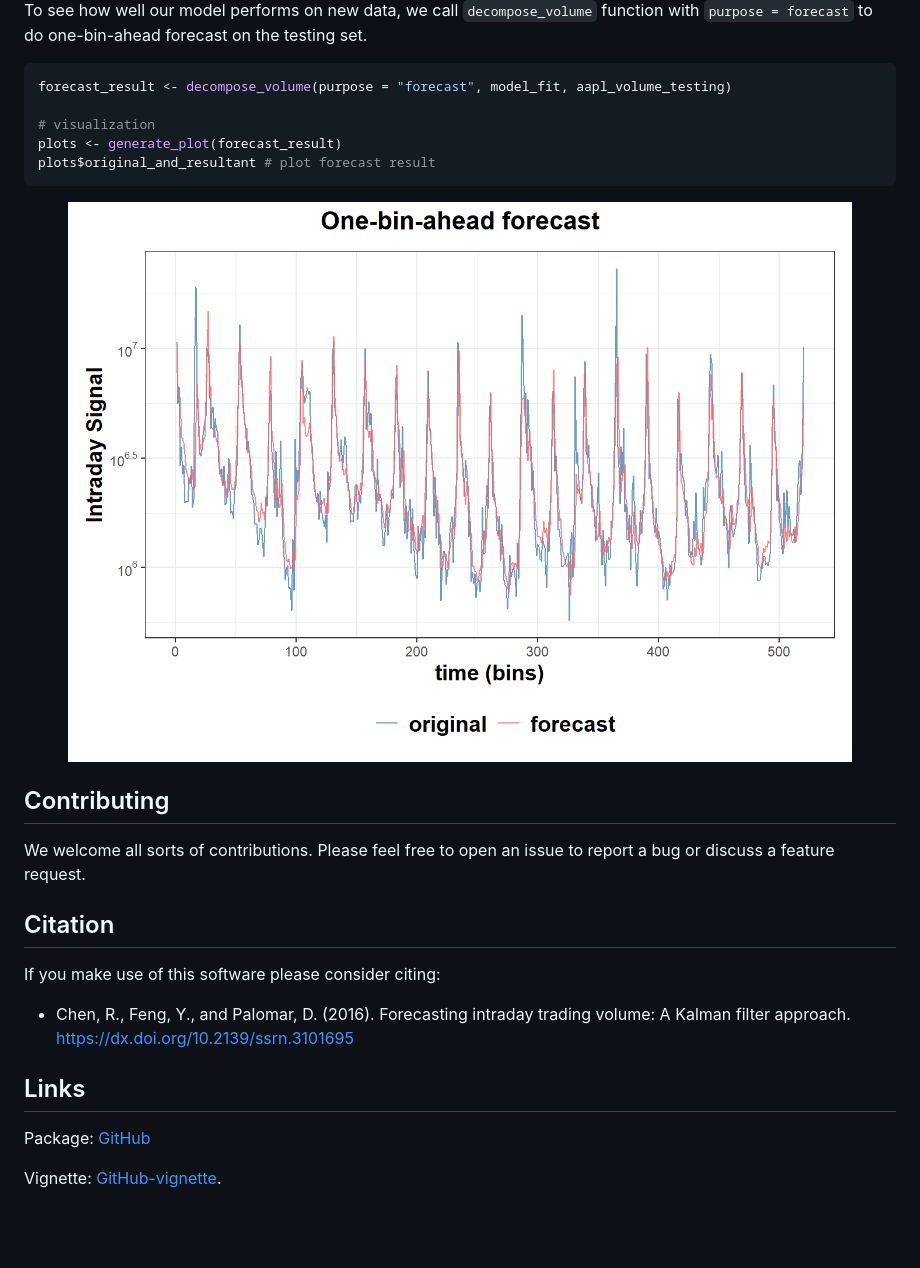
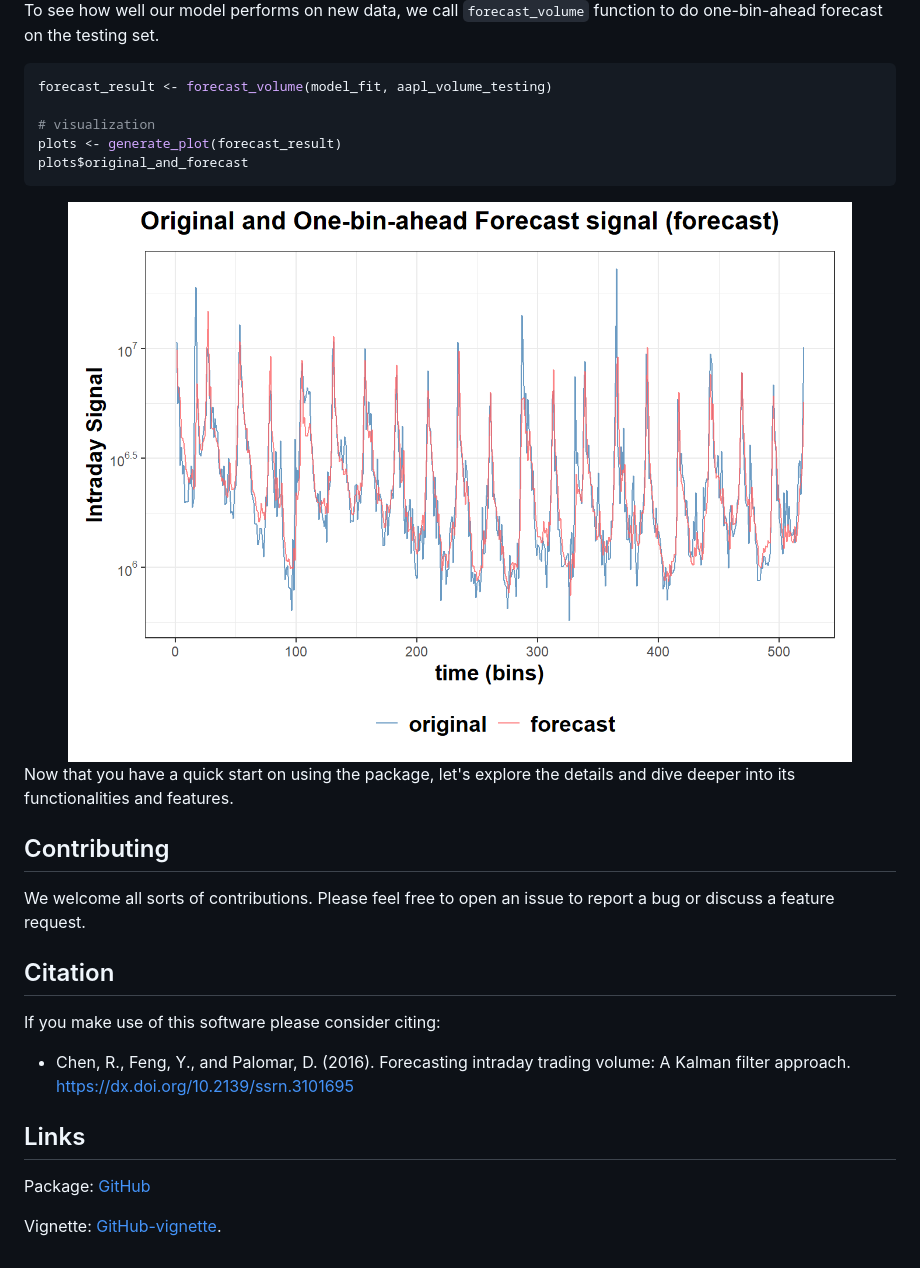
Before and after one commit to convexfi/intradayModel, a Markdown page: README.md, the part around the change printed below. Drawn GitHub-style; pictures changed too: man/figures/README-unnamed-chunk-7-1.png; blank space fills up the shorter version.

````diff
--- a/README.md
+++ b/README.md
@@ -69,36 +67,31 @@ plots$log_components # plot smoothed hidden components (in log scale)
 
 <img src="man/figures/README-unnamed-chunk-6-1.png" width="100%" style="display: block; margin: auto;" />
 
-To see how well our model performs on new data, we call `decompose_volume`
-function with `purpose = forecast` to do one-bin-ahead forecast on the
-testing set.
+To see how well our model performs on new data, we call `forecast_volume` function to do one-bin-ahead forecast on the testing set.
 
-``` r
-forecast_result <- decompose_volume(purpose = "forecast", model_fit, aapl_volume_testing)
+
+```r
+forecast_result <- forecast_volume(model_fit, aapl_volume_testing)
 
 # visualization
 plots <- generate_plot(forecast_result)
-plots$original_and_resultant # plot forecast result
+plots$original_and_forecast
 ```
 
 <img src="man/figures/README-unnamed-chunk-7-1.png" width="100%" style="display: block; margin: auto;" />
 
+Now that you have a quick start on using the package, let's explore the details and dive deeper into its functionalities and features.
+
 ## Contributing
-
 We welcome all sorts of contributions. Please feel free to open an issue
 to report a bug or discuss a feature request.
 
 ## Citation
-
 If you make use of this software please consider citing:
 
--   Chen, R., Feng, Y., and Palomar, D. (2016). Forecasting intraday
-    trading volume: A Kalman filter approach.
-    <https://dx.doi.org/10.2139/ssrn.3101695>
+- Chen, R., Feng, Y., and Palomar, D. (2016). Forecasting intraday trading volume: A Kalman filter approach. <https://dx.doi.org/10.2139/ssrn.3101695>
 
 ## Links
-
 Package: [GitHub](https://github.com/convexfi/intradayModel)
 
-Vignette:
-[GitHub-vignette](https://htmlpreview.github.io/?https://github.com/convexfi/intradayModel/blob/master/vignettes/intradayModel.html).
+Vignette: [GitHub-vignette](https://htmlpreview.github.io/?https://github.com/convexfi/intradayModel/blob/master/vignettes/intradayModel.html).
````
Also changed, not shown: other parts of README.md (+23 -25 lines), man/figures/README-unnamed-chunk-6-1.png, 4 other files.
